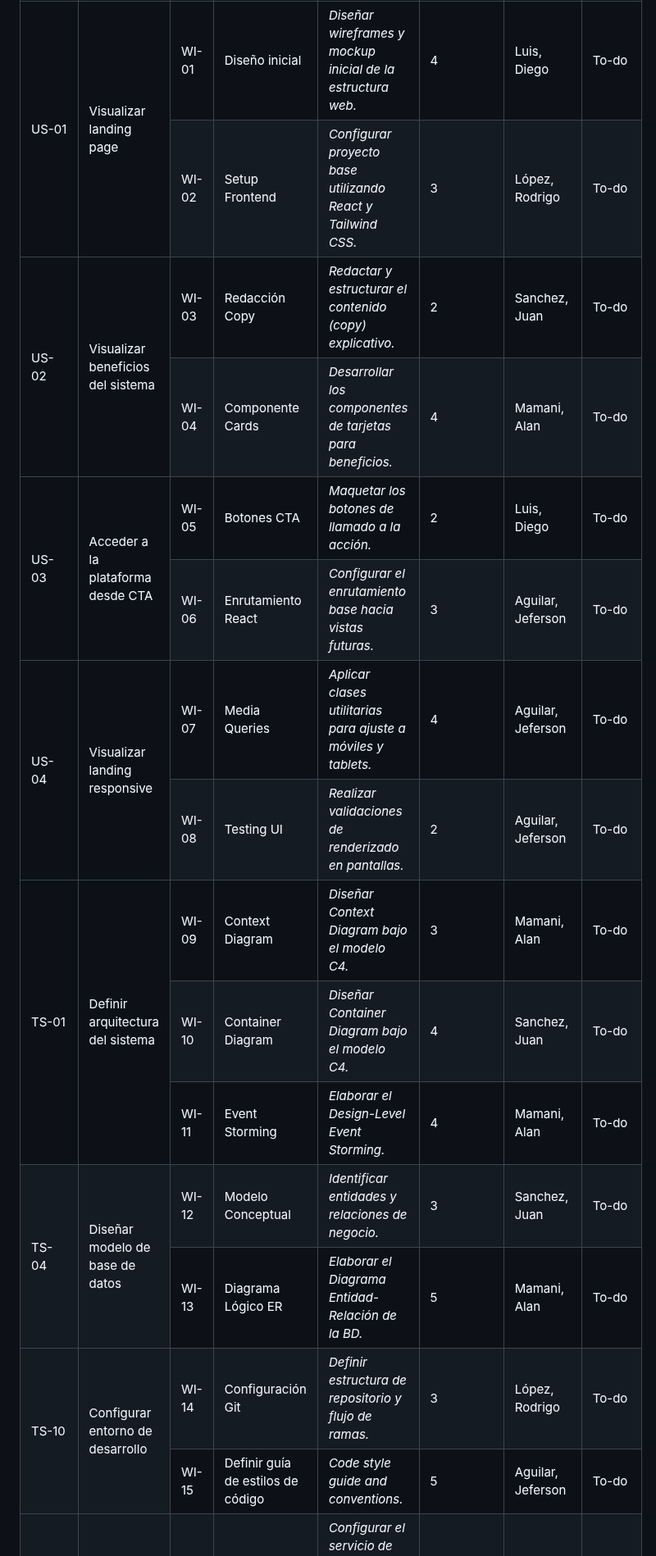
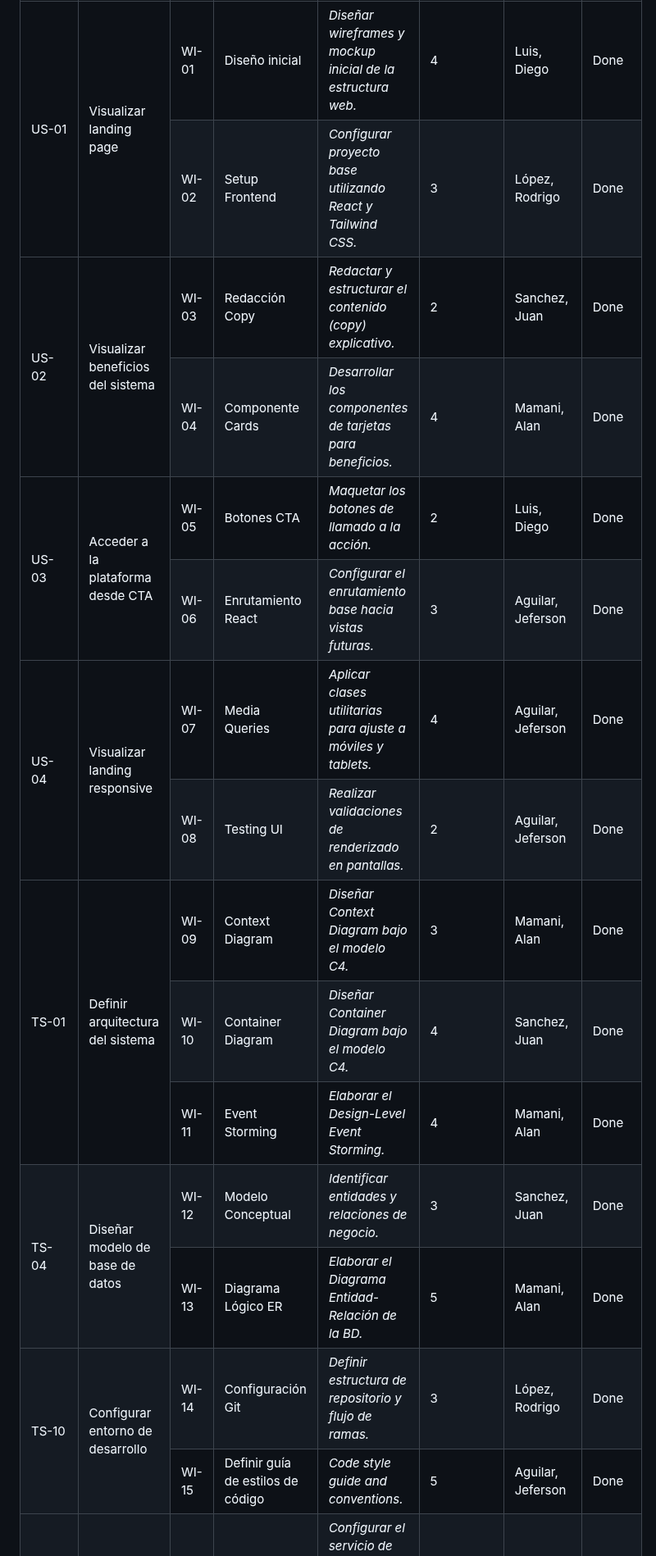
Before and after one commit to InnovaTechStudio/AutoService-729-OS, a Markdown page: Capitulo_5.md, the part around one of its changes. Shown at 82% size. GitHub-like rendering.

```diff
--- a/Capitulo_5.md
+++ b/Capitulo_5.md
@@ -535,7 +535,7 @@ El presente Sprint Backlog detalla la descomposición técnica de las historias
         <td style="border: 1px solid #ddd; padding: 8px;"><i>Diseñar wireframes y mockup inicial de la estructura web.</i></td>
         <td style="border: 1px solid #ddd; padding: 8px; text-align: center;">4</td>
         <td style="border: 1px solid #ddd; padding: 8px;">Luis, Diego</td>
-        <td style="border: 1px solid #ddd; padding: 8px; text-align: center; font-weight: bold; color: #d32f2f;">To-do</td>
+        <td style="border: 1px solid #ddd; padding: 8px; text-align: center; font-weight: bold; color: #2aac2a;">Done</td>
       </tr>
       <tr>
         <td style="border: 1px solid #ddd; padding: 8px; text-align: center;">WI-02</td>
@@ -543,7 +543,7 @@ El presente Sprint Backlog detalla la descomposición técnica de las historias
         <td style="border: 1px solid #ddd; padding: 8px;"><i>Configurar proyecto base utilizando React y Tailwind CSS.</i></td>
         <td style="border: 1px solid #ddd; padding: 8px; text-align: center;">3</td>
         <td style="border: 1px solid #ddd; padding: 8px;">López, Rodrigo</td>
-        <td style="border: 1px solid #ddd; padding: 8px; text-align: center; font-weight: bold; color: #d32f2f;">To-do</td>
+        <td style="border: 1px solid #ddd; padding: 8px; text-align: center; font-weight: bold; color: #2aac2a;">Done</td>
       </tr>
       <tr>
         <td rowspan="2" style="border: 1px solid #ddd; padding: 8px; vertical-align: middle; text-align: center; font-weight: bold;">US-02</td>
@@ -553,7 +553,7 @@ El presente Sprint Backlog detalla la descomposición técnica de las historias
         <td style="border: 1px solid #ddd; padding: 8px;"><i>Redactar y estructurar el contenido (copy) explicativo.</i></td>
         <td style="border: 1px solid #ddd; padding: 8px; text-align: center;">2</td>
         <td style="border: 1px solid #ddd; padding: 8px;">Sanchez, Juan</td>
-        <td style="border: 1px solid #ddd; padding: 8px; text-align: center; font-weight: bold; color: #d32f2f;">To-do</td>
+        <td style="border: 1px solid #ddd; padding: 8px; text-align: center; font-weight: bold; color: #2aac2a;">Done</td>
       </tr>
       <tr>
         <td style="border: 1px solid #ddd; padding: 8px; text-align: center;">WI-04</td>
@@ -561,7 +561,7 @@ El presente Sprint Backlog detalla la descomposición técnica de las historias
         <td style="border: 1px solid #ddd; padding: 8px;"><i>Desarrollar los componentes de tarjetas para beneficios.</i></td>
         <td style="border: 1px solid #ddd; padding: 8px; text-align: center;">4</td>
         <td style="border: 1px solid #ddd; padding: 8px;">Mamani, Alan</td>
-        <td style="border: 1px solid #ddd; padding: 8px; text-align: center; font-weight: bold; color: #d32f2f;">To-do</td>
+        <td style="border: 1px solid #ddd; padding: 8px; text-align: center; font-weight: bold; color: #2aac2a;">Done</td>
       </tr>
       <tr>
         <td rowspan="2" style="border: 1px solid #ddd; padding: 8px; vertical-align: middle; text-align: center; font-weight: bold;">US-03</td>
@@ -571,7 +571,7 @@ El presente Sprint Backlog detalla la descomposición técnica de las historias
         <td style="border: 1px solid #ddd; padding: 8px;"><i>Maquetar los botones de llamado a la acción.</i></td>
         <td style="border: 1px solid #ddd; padding: 8px; text-align: center;">2</td>
         <td style="border: 1px solid #ddd; padding: 8px;">Luis, Diego</td>
-        <td style="border: 1px solid #ddd; padding: 8px; text-align: center; font-weight: bold; color: #d32f2f;">To-do</td>
+        <td style="border: 1px solid #ddd; padding: 8px; text-align: center; font-weight: bold; color: #2aac2a;">Done</td>
       </tr>
       <tr>
         <td style="border: 1px solid #ddd; padding: 8px; text-align: center;">WI-06</td>
@@ -579,7 +579,7 @@ El presente Sprint Backlog detalla la descomposición técnica de las historias
         <td style="border: 1px solid #ddd; padding: 8px;"><i>Configurar el enrutamiento base hacia vistas futuras.</i></td>
         <td style="border: 1px solid #ddd; padding: 8px; text-align: center;">3</td>
         <td style="border: 1px solid #ddd; padding: 8px;">Aguilar, Jeferson</td>
-        <td style="border: 1px solid #ddd; padding: 8px; text-align: center; font-weight: bold; color: #d32f2f;">To-do</td>
+        <td style="border: 1px solid #ddd; padding: 8px; text-align: center; font-weight: bold; color: #2aac2a;">Done</td>
       </tr>
       <tr>
         <td rowspan="2" style="border: 1px solid #ddd; padding: 8px; vertical-align: middle; text-align: center; font-weight: bold;">US-04</td>
@@ -589,7 +589,7 @@ El presente Sprint Backlog detalla la descomposición técnica de las historias
         <td style="border: 1px solid #ddd; padding: 8px;"><i>Aplicar clases utilitarias para ajuste a móviles y tablets.</i></td>
         <td style="border: 1px solid #ddd; padding: 8px; text-align: center;">4</td>
         <td style="border: 1px solid #ddd; padding: 8px;">Aguilar, Jeferson</td>
-        <td style="border: 1px solid #ddd; padding: 8px; text-align: center; font-weight: bold; color: #d32f2f;">To-do</td>
+        <td style="border: 1px solid #ddd; padding: 8px; text-align: center; font-weight: bold; color: #2aac2a;">Done</td>
       </tr>
       <tr>
         <td style="border: 1px solid #ddd; padding: 8px; text-align: center;">WI-08</td>
@@ -597,7 +597,7 @@ El presente Sprint Backlog detalla la descomposición técnica de las historias
         <td style="border: 1px solid #ddd; padding: 8px;"><i>Realizar validaciones de renderizado en pantallas.</i></td>
         <td style="border: 1px solid #ddd; padding: 8px; text-align: center;">2</td>
         <td style="border: 1px solid #ddd; padding: 8px;">Aguilar, Jeferson</td>
-        <td style="border: 1px solid #ddd; padding: 8px; text-align: center; font-weight: bold; color: #d32f2f;">To-do</td>
+        <td style="border: 1px solid #ddd; padding: 8px; text-align: center; font-weight: bold; color: #2aac2a;">Done</td>
       </tr>
       <tr>
         <td rowspan="3" style="border: 1px solid #ddd; padding: 8px; vertical-align: middle; text-align: center; font-weight: bold;">TS-01</td>
@@ -607,7 +607,7 @@ El presente Sprint Backlog detalla la descomposición técnica de las historias
         <td style="border: 1px solid #ddd; padding: 8px;"><i>Diseñar Context Diagram bajo el modelo C4.</i></td>
         <td style="border: 1px solid #ddd; padding: 8px; text-align: center;">3</td>
         <td style="border: 1px solid #ddd; padding: 8px;">Mamani, Alan</td>
-        <td style="border: 1px solid #ddd; padding: 8px; text-align: center; font-weight: bold; color: #d32f2f;">To-do</td>
+        <td style="border: 1px solid #ddd; padding: 8px; text-align: center; font-weight: bold; color: #2aac2a;">Done</td>
       </tr>
       <tr>
         <td style="border: 1px solid #ddd; padding: 8px; text-align: center;">WI-10</td>
@@ -615,7 +615,7 @@ El presente Sprint Backlog detalla la descomposición técnica de las historias
         <td style="border: 1px solid #ddd; padding: 8px;"><i>Diseñar Container Diagram bajo el modelo C4.</i></td>
         <td style="border: 1px solid #ddd; padding: 8px; text-align: center;">4</td>
         <td style="border: 1px solid #ddd; padding: 8px;">Sanchez, Juan</td>
-        <td style="border: 1px solid #ddd; padding: 8px; text-align: center; font-weight: bold; color: #d32f2f;">To-do</td>
+        <td style="border: 1px solid #ddd; padding: 8px; text-align: center; font-weight: bold; color: #2aac2a;">Done</td>
       </tr>
       <tr>
         <td style="border: 1px solid #ddd; padding: 8px; text-align: center;">WI-11</td>
@@ -623,7 +623,7 @@ El presente Sprint Backlog detalla la descomposición técnica de las historias
         <td style="border: 1px solid #ddd; padding: 8px;"><i>Elaborar el Design-Level Event Storming.</i></td>
         <td style="border: 1px solid #ddd; padding: 8px; text-align: center;">4</td>
         <td style="border: 1px solid #ddd; padding: 8px;">Mamani, Alan</td>
-        <td style="border: 1px solid #ddd; padding: 8px; text-align: center; font-weight: bold; color: #d32f2f;">To-do</td>
+        <td style="border: 1px solid #ddd; padding: 8px; text-align: center; font-weight: bold; color: #2aac2a;">Done</td>
       </tr>
       <tr>
         <td rowspan="2" style="border: 1px solid #ddd; padding: 8px; vertical-align: middle; text-align: center; font-weight: bold;">TS-04</td>
@@ -633,7 +633,7 @@ El presente Sprint Backlog detalla la descomposición técnica de las historias
         <td style="border: 1px solid #ddd; padding: 8px;"><i>Identificar entidades y relaciones de negocio.</i></td>
         <td style="border: 1px solid #ddd; padding: 8px; text-align: center;">3</td>
         <td style="border: 1px solid #ddd; padding: 8px;">Sanchez, Juan</td>
-        <td style="border: 1px solid #ddd; padding: 8px; text-align: center; font-weight: bold; color: #d32f2f;">To-do</td>
+        <td style="border: 1px solid #ddd; padding: 8px; text-align: center; font-weight: bold; color: #2aac2a;">Done</td>
       </tr>
       <tr>
         <td style="border: 1px solid #ddd; padding: 8px; text-align: center;">WI-13</td>
@@ -641,7 +641,7 @@ El presente Sprint Backlog detalla la descomposición técnica de las historias
         <td style="border: 1px solid #ddd; padding: 8px;"><i>Elaborar el Diagrama Entidad-Relación de la BD.</i></td>
         <td style="border: 1px solid #ddd; padding: 8px; text-align: center;">5</td>
         <td style="border: 1px solid #ddd; padding: 8px;">Mamani, Alan</td>
-        <td style="border: 1px solid #ddd; padding: 8px; text-align: center; font-weight: bold; color: #d32f2f;">To-do</td>
+        <td style="border: 1px solid #ddd; padding: 8px; text-align: center; font-weight: bold; color: #2aac2a;">Done</td>
       </tr>
       <tr>
         <td rowspan="2" style="border: 1px solid #ddd; padding: 8px; vertical-align: middle; text-align: center; font-weight: bold;">TS-10</td>
@@ -651,7 +651,7 @@ El presente Sprint Backlog detalla la descomposición técnica de las historias
         <td style="border: 1px solid #ddd; padding: 8px;"><i>Definir estructura de repositorio y flujo de ramas.</i></td>
         <td style="border: 1px solid #ddd; padding: 8px; text-align: center;">3</td>
         <td style="border: 1px solid #ddd; padding: 8px;">López, Rodrigo</td>
-        <td style="border: 1px solid #ddd; padding: 8px; text-align: center; font-weight: bold; color: #d32f2f;">To-do</td>
+        <td style="border: 1px solid #ddd; padding: 8px; text-align: center; font-weight: bold; color: #2aac2a;">Done</td>
       </tr>
       <tr>
         <td style="border: 1px solid #ddd; padding: 8px; text-align: center;">WI-15</td>
@@ -659,7 +659,7 @@ El presente Sprint Backlog detalla la descomposición técnica de las historias
         <td style="border: 1px solid #ddd; padding: 8px;"><i>Code style guide and conventions.</i></td>
         <td style="border: 1px solid #ddd; padding: 8px; text-align: center;">5</td>
         <td style="border: 1px solid #ddd; padding: 8px;">Aguilar, Jeferson</td>
-        <td style="border: 1px solid #ddd; padding: 8px; text-align: center; font-weight: bold; color: #d32f2f;">To-do</td>
+        <td style="border: 1px solid #ddd; padding: 8px; text-align: center; font-weight: bold; color: #2aac2a;">Done</td>
       </tr>
       <tr>
         <td rowspan="2" style="border: 1px solid #ddd; padding: 8px; vertical-align: middle; text-align: center; font-weight: bold;">TS-11</td>
```
Also changed, not shown: other parts of Capitulo_5.md (+4 -4 lines), docs/assets/chapter-5/landing_ss_1.png (added), docs/assets/chapter-5/landing_ss_2.png (added).
